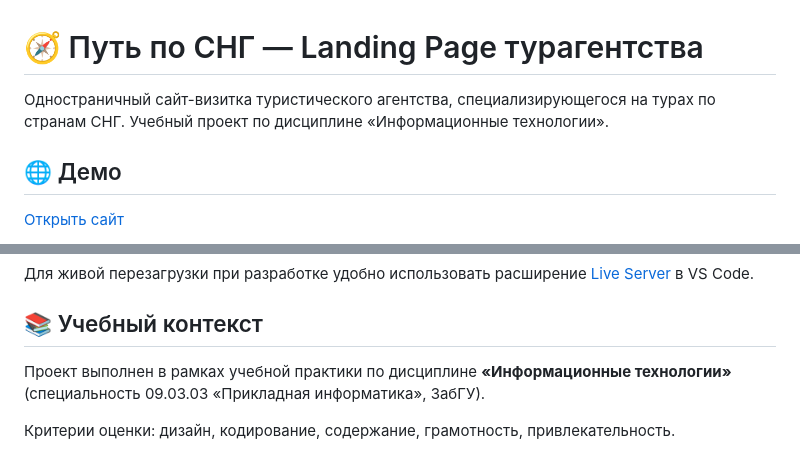
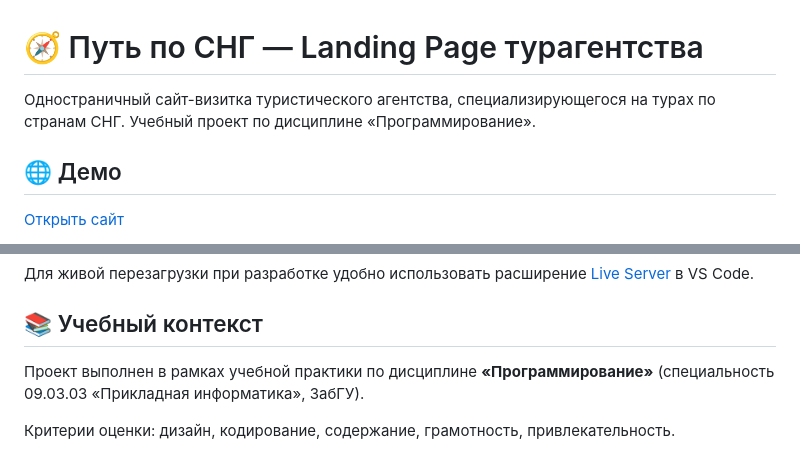
Before and after one commit to Ripeeerr/html-prac, a Markdown page: README.md, 2 parts joined by grey strips. GitHub-like rendering.

```diff
--- a/README.md
+++ b/README.md
@@ -1,6 +1,6 @@
 # 🧭 Путь по СНГ — Landing Page турагентства
 
-Одностраничный сайт-визитка туристического агентства, специализирующегося на турах по странам СНГ. Учебный проект по дисциплине «Информационные технологии».
+Одностраничный сайт-визитка туристического агентства, специализирующегося на турах по странам СНГ. Учебный проект по дисциплине «Программирование».
 
 ## 🌐 Демо
 
@@ -104,6 +104,6 @@ cd html-prac
 
 ## 📚 Учебный контекст
 
-Проект выполнен в рамках учебной практики по дисциплине **«Информационные технологии»** (специальность 09.03.03 «Прикладная информатика», ЗабГУ).
+Проект выполнен в рамках учебной практики по дисциплине **«Программирование»** (специальность 09.03.03 «Прикладная информатика», ЗабГУ).
 
 Критерии оценки: дизайн, кодирование, содержание, грамотность, привлекательность.
```
